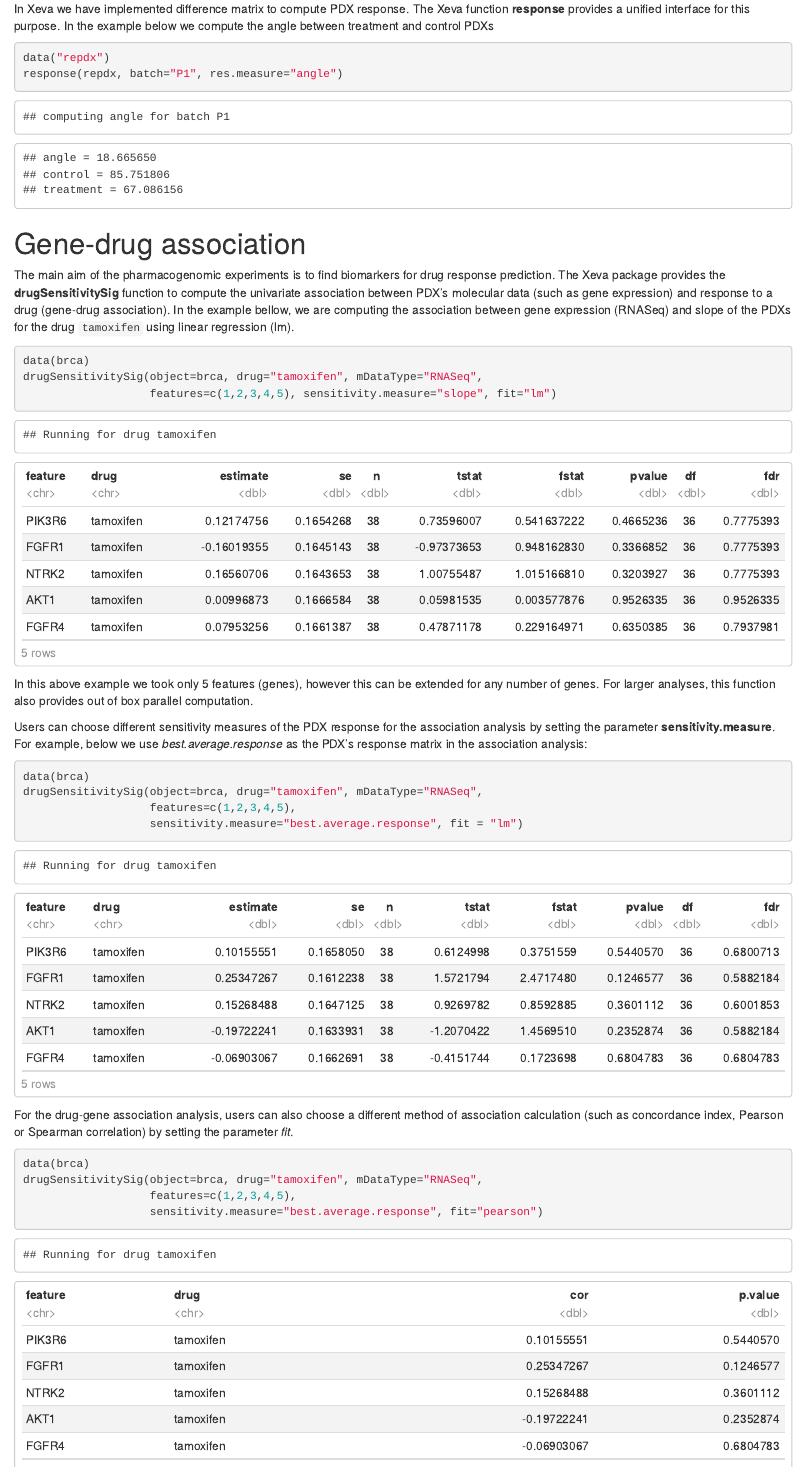
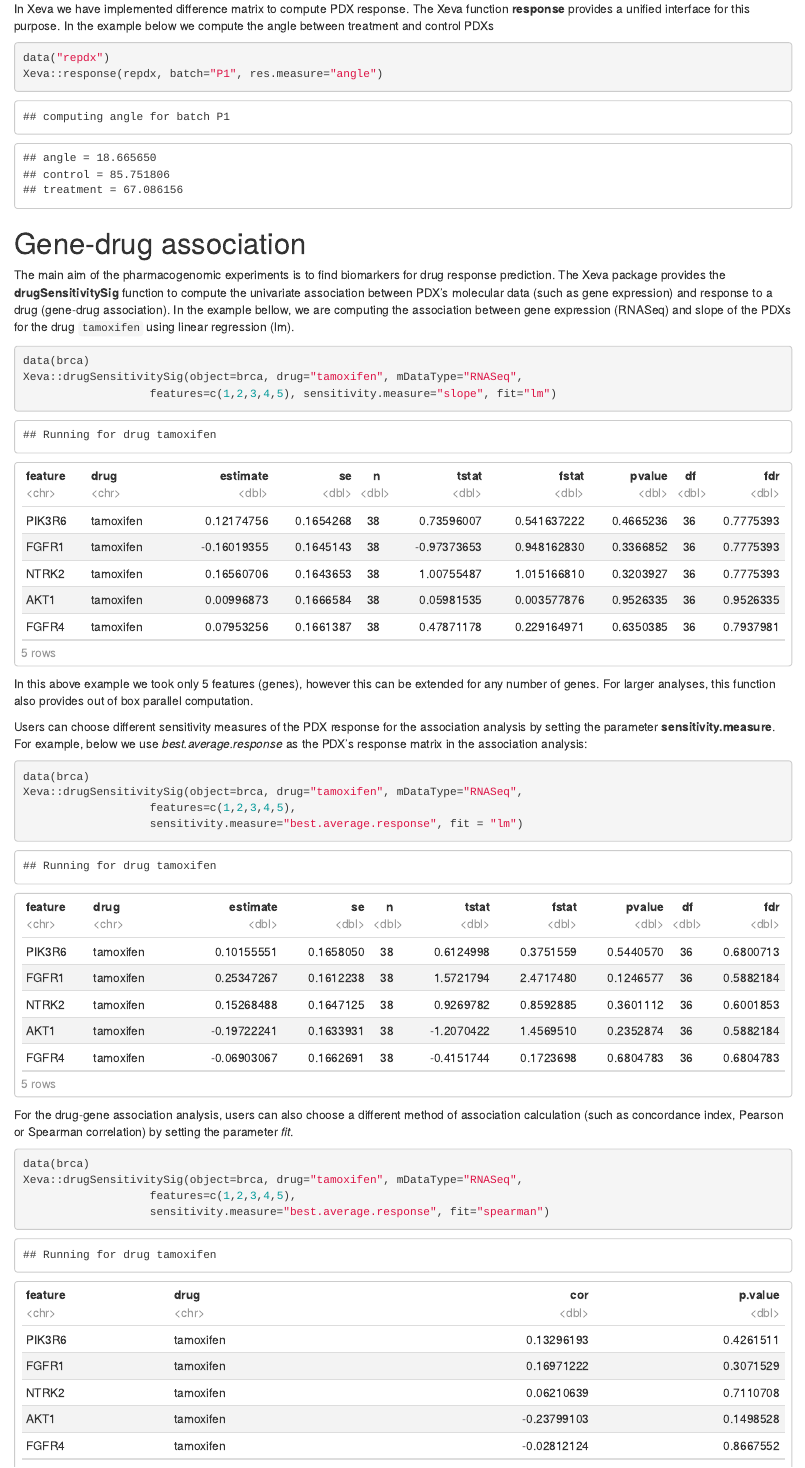
Before and after one commit to bhklab/ISMB-2019, an R Markdown document (xeva_tutorial.Rmd): the page in a window 1100 px wide, from 7980 px down. The pictures show the output file xeva_tutorial.html that the author committed with the source, opened offline.

````diff
--- a/xeva_tutorial.Rmd
+++ b/xeva_tutorial.Rmd
@@ -156,7 +156,7 @@
 
 ```{r response1}
 data("repdx")
-response(repdx, batch="P1", res.measure="angle")
+Xeva::response(repdx, batch="P1", res.measure="angle")
 ```
 
 
@@ -169,7 +169,7 @@
 
 ```{r biomarker1}
 data(brca)
-drugSensitivitySig(object=brca, drug="tamoxifen", mDataType="RNASeq",
+Xeva::drugSensitivitySig(object=brca, drug="tamoxifen", mDataType="RNASeq",
                    features=c(1,2,3,4,5), sensitivity.measure="slope", fit="lm")
 ```
 
@@ -183,7 +183,7 @@
 the PDX's response matrix in the association analysis:
 ```{r biomarker2}
 data(brca)
-drugSensitivitySig(object=brca, drug="tamoxifen", mDataType="RNASeq",
+Xeva::drugSensitivitySig(object=brca, drug="tamoxifen", mDataType="RNASeq",
                    features=c(1,2,3,4,5),
                    sensitivity.measure="best.average.response", fit = "lm")
 ```
@@ -195,7 +195,7 @@
 
 ```{r biomarker3, warning=FALSE}
 data(brca)
-drugSensitivitySig(object=brca, drug="tamoxifen", mDataType="RNASeq",
+Xeva::drugSensitivitySig(object=brca, drug="tamoxifen", mDataType="RNASeq",
                    features=c(1,2,3,4,5),
-                   sensitivity.measure="best.average.response", fit="pearson")
+                   sensitivity.measure="best.average.response", fit="spearman")
 ```
````
Also changed, not shown: slides/conclusion.pdf (added), xeva_tutorial.html, 4 other files.
